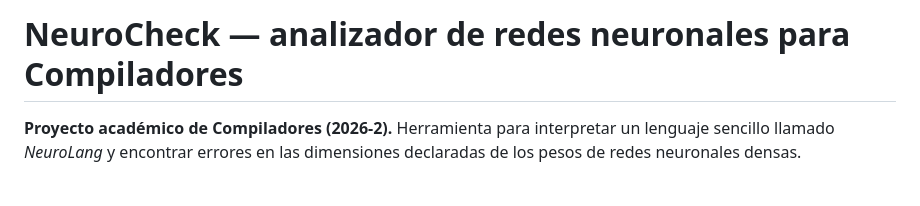
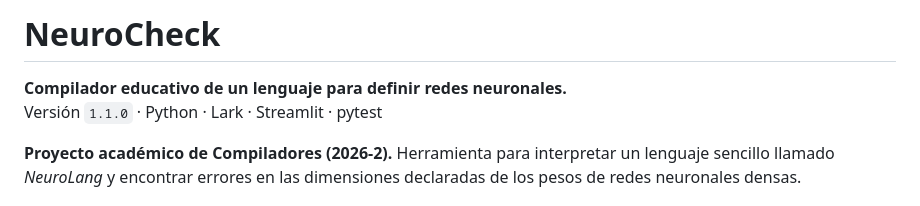
Before and after one commit to AlexBKG/NeuroCheck, a Markdown page: README.md, the part around one of its changes. GitHub-like rendering.

```diff
--- a/README.md
+++ b/README.md
@@ -1,4 +1,7 @@
-# NeuroCheck — analizador de redes neuronales para Compiladores
+# NeuroCheck
+
+**Compilador educativo de un lenguaje para definir redes neuronales.**
+Versión `1.1.0` · Python · Lark · Streamlit · pytest
 
 **Proyecto académico de Compiladores (2026-2).** Herramienta para interpretar un lenguaje sencillo llamado *NeuroLang* y encontrar errores en las dimensiones declaradas de los pesos de redes neuronales densas.
 
```
Also changed, not shown: other parts of README.md (+32 -3 lines), CHANGELOG.md (added, +29 -0 lines), docs/02_REPORTE_TECNICO.md (+6 -4 lines), docs/05_PLAN_PRUEBAS.md (+3 -1 lines), docs/08_CAMBIOS_INTERFAZ.md (added, +28 -0 lines), assets/arquitectura-red.png (added), 13 other files.
